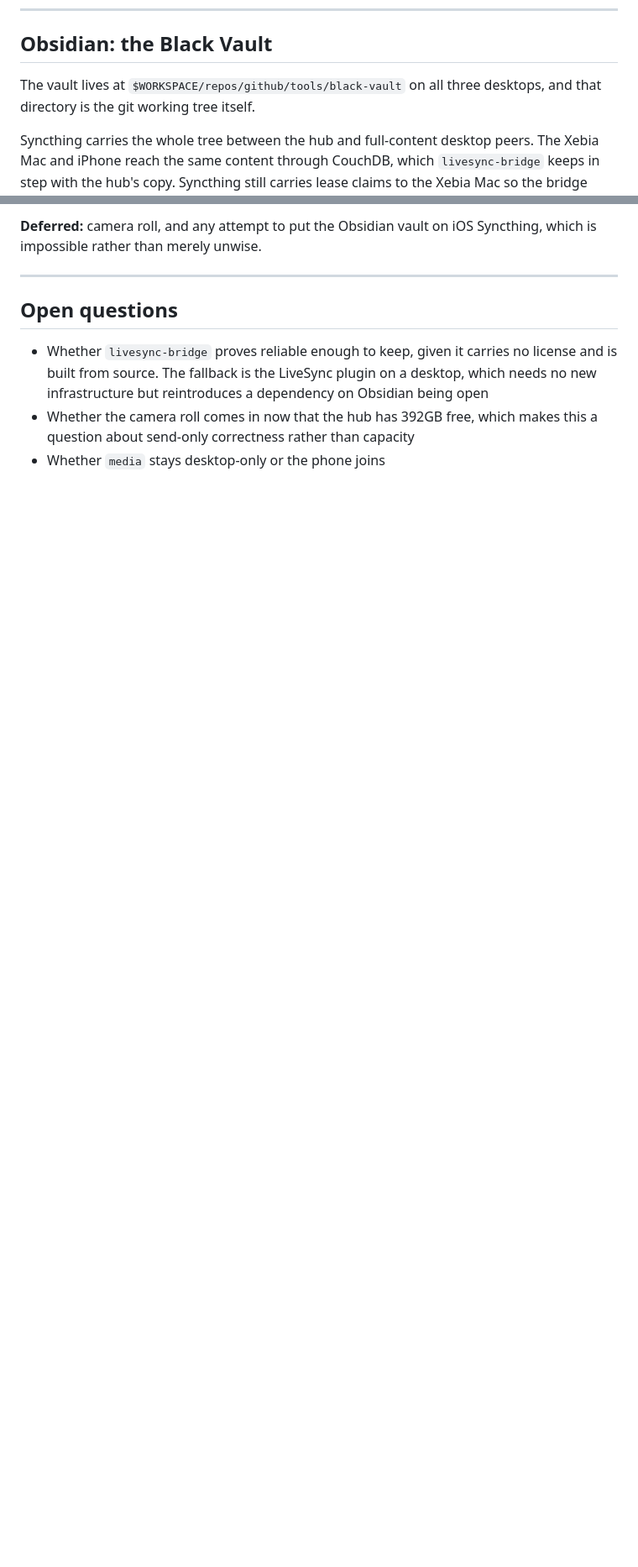
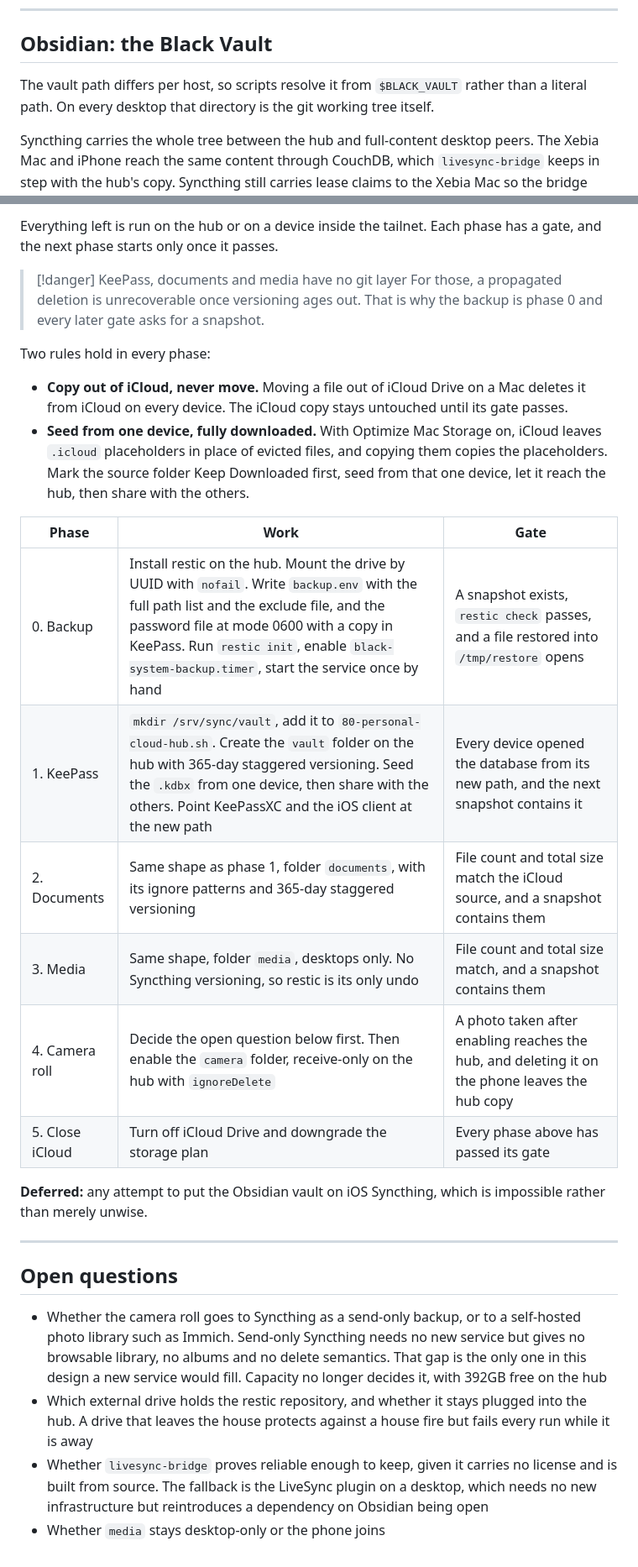
Before and after one commit to realdavidvega/dotfiles, a Markdown page: doc/personal-cloud-sync.md, 2 parts joined by grey strips. Shown at 84% size. GitHub-like rendering; blank space fills up the shorter version.

Commit message:
docs: phase the iCloud migration and match the plan to the restic backup

```diff
--- a/doc/personal-cloud-sync.md
+++ b/doc/personal-cloud-sync.md
@@ -393,8 +393,8 @@ maintained.
 
 ## Obsidian: the Black Vault
 
-The vault lives at `$WORKSPACE/repos/github/tools/black-vault` on all three desktops, and that
-directory is the git working tree itself.
+The vault path differs per host, so scripts resolve it from `$BLACK_VAULT` rather than a literal
+path. On every desktop that directory is the git working tree itself.
 
 Syncthing carries the whole tree between the hub and full-content desktop peers.
 The Xebia Mac and iPhone reach the same content through CouchDB, which
@@ -564,14 +584,43 @@ The Windows side keeps the vault at `repos/github/docs/black-vault`. Normalise i
 
-**Deferred:** camera roll, and any attempt to put the Obsidian vault on iOS Syncthing, which is
-impossible rather than merely unwise.
+Everything left is run on the hub or on a device inside the tailnet. Each phase has a gate, and
+the next phase starts only once it passes.
+
+> [!danger] KeePass, documents and media have no git layer
+> For those, a propagated deletion is unrecoverable once versioning ages out. That is why the
+> backup is phase 0 and every later gate asks for a snapshot.
+
+Two rules hold in every phase:
+
+- **Copy out of iCloud, never move.** Moving a file out of iCloud Drive on a Mac deletes it from
+  iCloud on every device. The iCloud copy stays untouched until its gate passes.
+- **Seed from one device, fully downloaded.** With Optimize Mac Storage on, iCloud leaves
+  `.icloud` placeholders in place of evicted files, and copying them copies the placeholders. Mark
+  the source folder Keep Downloaded first, seed from that one device, let it reach the hub, then
+  share with the others.
+
+| Phase | Work | Gate |
+|---|---|---|
+| 0. Backup | Install restic on the hub. Mount the drive by UUID with `nofail`. Write `backup.env` with the full path list and the exclude file, and the password file at mode 0600 with a copy in KeePass. Run `restic init`, enable `black-system-backup.timer`, start the service once by hand | A snapshot exists, `restic check` passes, and a file restored into `/tmp/restore` opens |
+| 1. KeePass | `mkdir /srv/sync/vault`, add it to `80-personal-cloud-hub.sh`. Create the `vault` folder on the hub with 365-day staggered versioning. Seed the `.kdbx` from one device, then share with the others. Point KeePassXC and the iOS client at the new path | Every device opened the database from its new path, and the next snapshot contains it |
+| 2. Documents | Same shape as phase 1, folder `documents`, with its ignore patterns and 365-day staggered versioning | File count and total size match the iCloud source, and a snapshot contains them |
+| 3. Media | Same shape, folder `media`, desktops only. No Syncthing versioning, so restic is its only undo | File count and total size match, and a snapshot contains them |
+| 4. Camera roll | Decide the open question below first. Then enable the `camera` folder, receive-only on the hub with `ignoreDelete` | A photo taken after enabling reaches the hub, and deleting it on the phone leaves the hub copy |
+| 5. Close iCloud | Turn off iCloud Drive and downgrade the storage plan | Every phase above has passed its gate |
+
+**Deferred:** any attempt to put the Obsidian vault on iOS Syncthing, which is impossible rather
+than merely unwise.
 
 ***
 
 ## Open questions
 
+- Whether the camera roll goes to Syncthing as a send-only backup, or to a self-hosted photo
+  library such as Immich. Send-only Syncthing needs no new service but gives no browsable library,
+  no albums and no delete semantics. That gap is the only one in this design a new service would
+  fill. Capacity no longer decides it, with 392GB free on the hub
+- Which external drive holds the restic repository, and whether it stays plugged into the hub.
+  A drive that leaves the house protects against a house fire but fails every run while it is away
 - Whether `livesync-bridge` proves reliable enough to keep, given it carries no license and is
   built from source. The fallback is the LiveSync plugin on a desktop, which needs no new
   infrastructure but reintroduces a dependency on Obsidian being open
-- Whether the camera roll comes in now that the hub has 392GB free, which makes this a question
-  about send-only correctness rather than capacity
 - Whether `media` stays desktop-only or the phone joins
```
Also changed, not shown: other parts of doc/personal-cloud-sync.md (+43 -23 lines).
